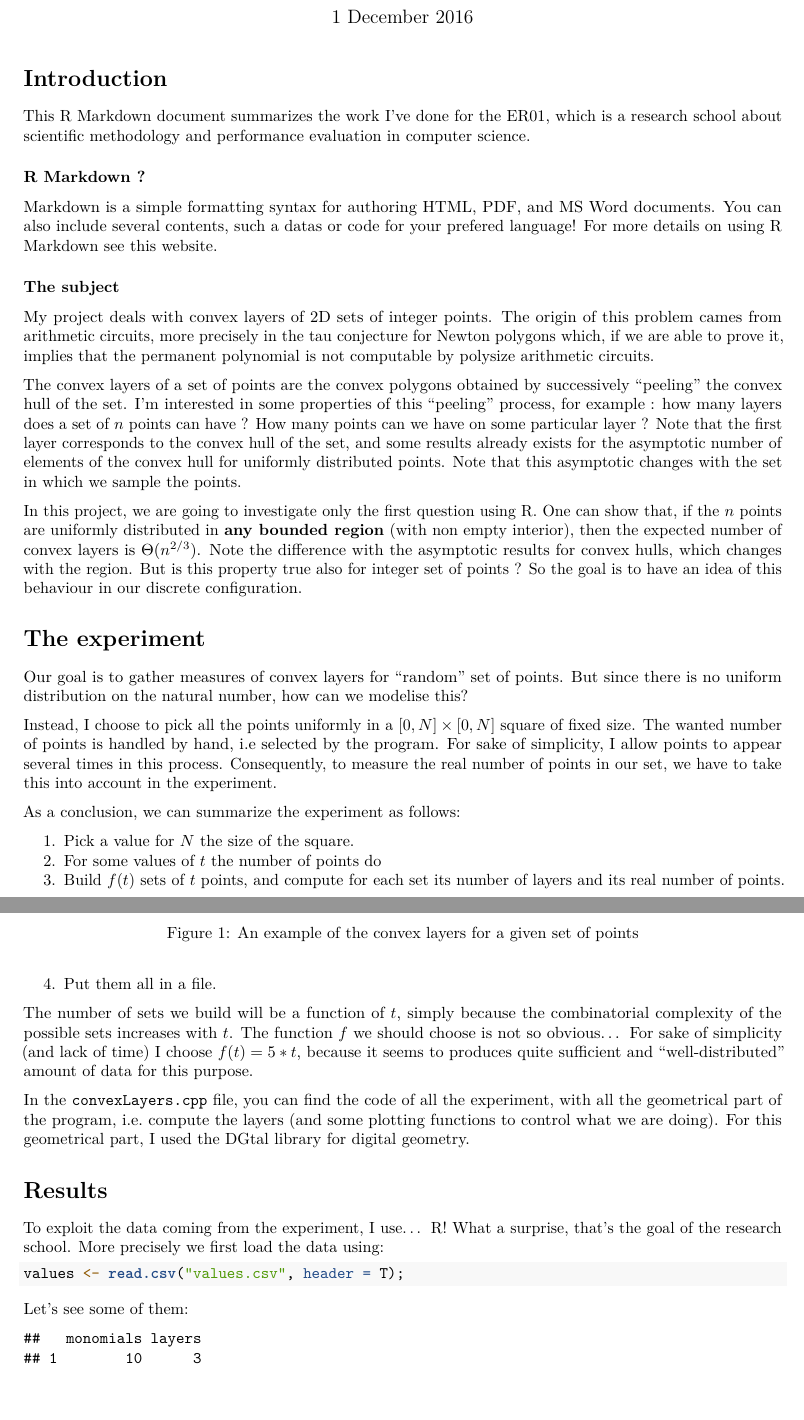
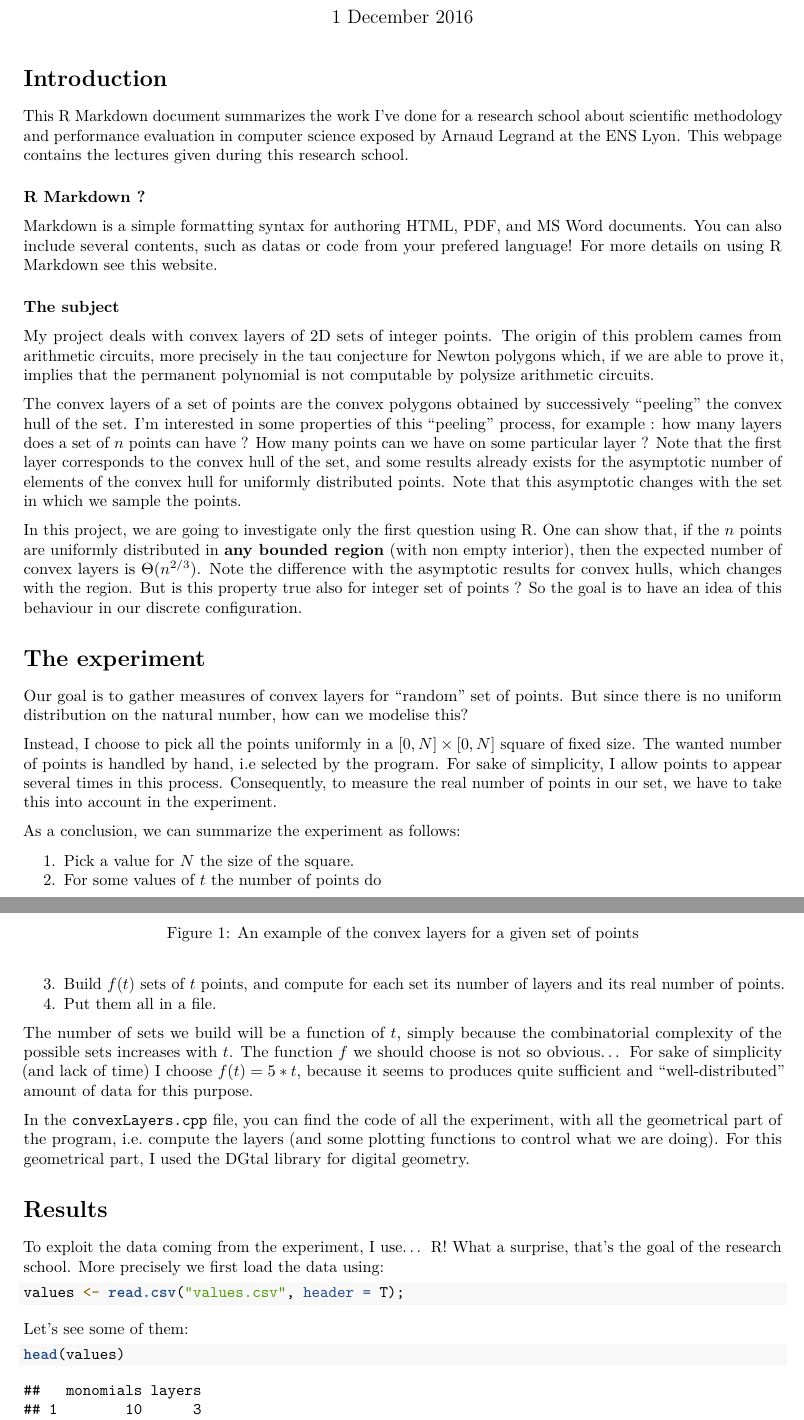
Before and after one commit to WilliamAufort/ER01, an R Markdown document (ER01.Rmd): two parts of pages 1 and 2 of 4, joined at a grey line, cut so that both start at the same text, the shorter picture padded with empty space. Rendered offline with R 4.5, knitr and Pandoc, then LaTeX, with nearby package versions.

Commit message:
Some corrections

```diff
--- a/ER01.Rmd
+++ b/ER01.Rmd
@@ -7,11 +7,11 @@
 
 # Introduction
 
-This R Markdown document summarizes the work I've done for the ER01, which is a research school about scientific methodology and performance evaluation in computer science.
+This R Markdown document summarizes the work I've done for a research school about scientific methodology and performance evaluation in computer science exposed by [Arnaud Legrand](http://mescal.imag.fr/membres/arnaud.legrand/) at the ENS Lyon. [This webpage](https://github.com/alegrand/SMPE) contains the lectures given during this research school.
 
 ### R Markdown ?
 
-Markdown is a simple formatting syntax for authoring HTML, PDF, and MS Word documents. You can also include several contents, such a datas or code for your prefered language! For more details on using R Markdown see [this website](http://rmarkdown.rstudio.com>).
+Markdown is a simple formatting syntax for authoring HTML, PDF, and MS Word documents. You can also include several contents, such as datas or code from your prefered language! For more details on using R Markdown see [this website](http://rmarkdown.rstudio.com>).
 
 ### The subject
 
```
Also changed, not shown: ER01.html, ER01.pdf, ER01.Rmd (4 more changed lines).
